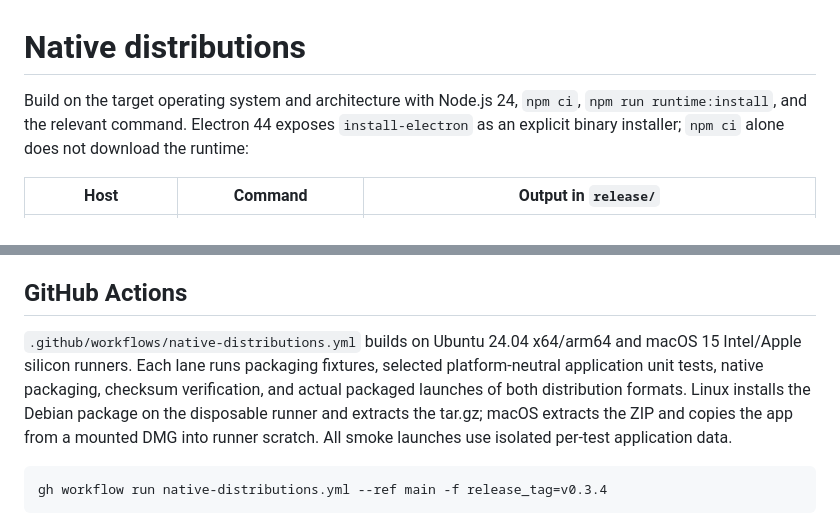
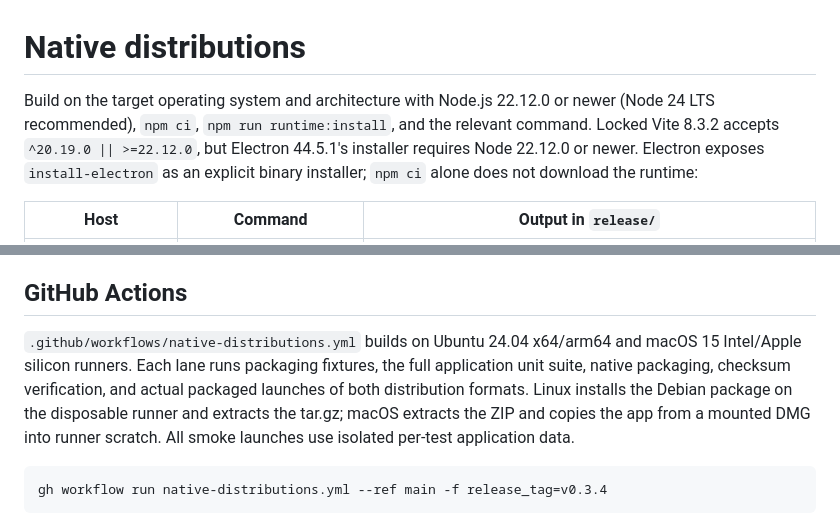
Before and after one commit to FullPotionStack/ElevenMD, a Markdown page: docs/DISTRIBUTION.md, 2 parts joined by grey strips. Drawn GitHub-style.

````diff
--- a/docs/DISTRIBUTION.md
+++ b/docs/DISTRIBUTION.md
@@ -1,6 +1,6 @@
 # Native distributions
 
-Build on the target operating system and architecture with Node.js 24, `npm ci`, `npm run runtime:install`, and the relevant command. Electron 44 exposes `install-electron` as an explicit binary installer; `npm ci` alone does not download the runtime:
+Build on the target operating system and architecture with Node.js 22.12.0 or newer (Node 24 LTS recommended), `npm ci`, `npm run runtime:install`, and the relevant command. Locked Vite 8.3.2 accepts `^20.19.0 || >=22.12.0`, but Electron 44.5.1's installer requires Node 22.12.0 or newer. Electron exposes `install-electron` as an explicit binary installer; `npm ci` alone does not download the runtime:
 
 | Host | Command | Output in `release/` |
 | --- | --- | --- |
@@ -14,7 +14,7 @@ Every build carries application, dependency, Electron, and Chromium notices. mac
 
 ## GitHub Actions
 
-`.github/workflows/native-distributions.yml` builds on Ubuntu 24.04 x64/arm64 and macOS 15 Intel/Apple silicon runners. Each lane runs packaging fixtures, selected platform-neutral application unit tests, native packaging, checksum verification, and actual packaged launches of both distribution formats. Linux installs the Debian package on the disposable runner and extracts the tar.gz; macOS extracts the ZIP and copies the app from a mounted DMG into runner scratch. All smoke launches use isolated per-test application data.
+`.github/workflows/native-distributions.yml` builds on Ubuntu 24.04 x64/arm64 and macOS 15 Intel/Apple silicon runners. Each lane runs packaging fixtures, the full application unit suite, native packaging, checksum verification, and actual packaged launches of both distribution formats. Linux installs the Debian package on the disposable runner and extracts the tar.gz; macOS extracts the ZIP and copies the app from a mounted DMG into runner scratch. All smoke launches use isolated per-test application data.
 
 ```sh
 gh workflow run native-distributions.yml --ref main -f release_tag=v0.3.4
````
Also changed, not shown: other parts of docs/DISTRIBUTION.md (+35 -0 lines).
